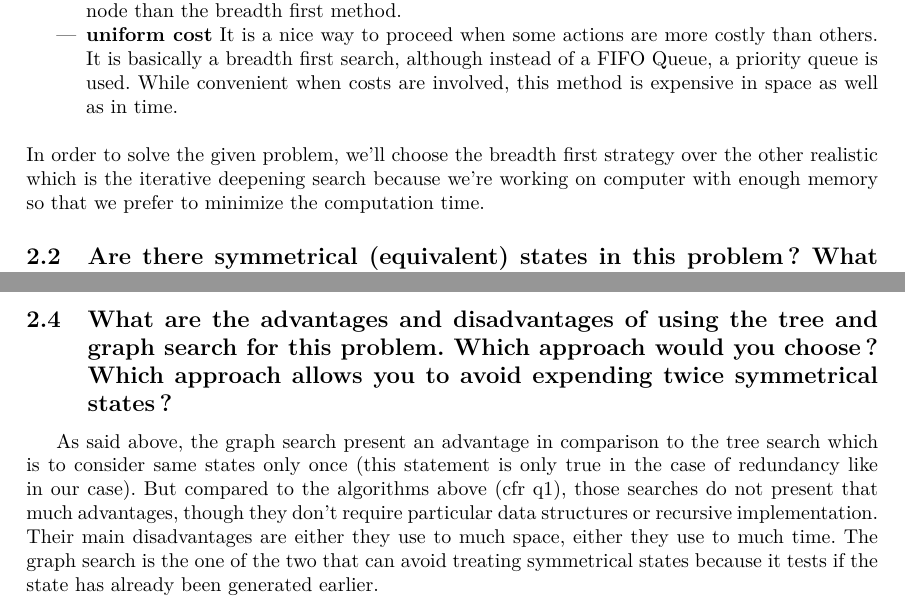
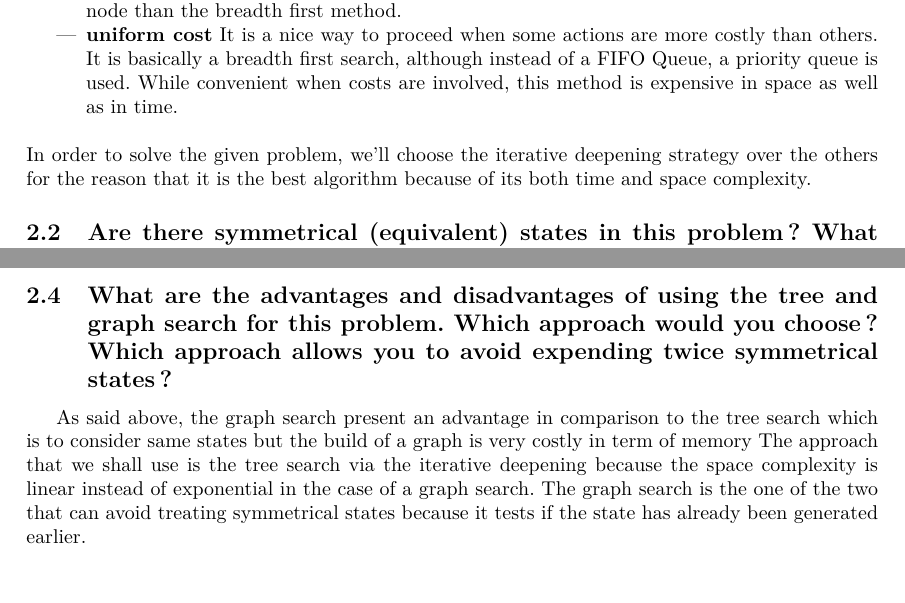
Before and after one commit to frochet/IA-INGI2261, a LaTeX document (Assignement1/rapport.tex): two parts of pages 2 and 3 of 3, joined at a grey line, cut so that both start at the same text, the shorter picture padded with empty space. Compiled offline with pdfLaTeX.

Commit message:
Correction of the report (q2)

```diff
--- a/Assignement1/rapport.tex
+++ b/Assignement1/rapport.tex
@@ -79,7 +79,7 @@ methods involved? What properties must its elements have?}
 		\item \textbf{uniform cost} It is a nice way to proceed when some actions are more costly than others. It is basically a breadth first search, although instead of a FIFO Queue, a priority queue is used.
 		While convenient when costs are involved, this method is expensive in space as well as in time.\\
 	\end{itemize}
-	In order to solve the given problem, we'll choose the breadth first strategy over the other realistic which is the iterative deepening search because we're working on computer with enough memory so that we prefer to minimize the computation time.
+	In order to solve the given problem, we'll choose the iterative deepening strategy over the others for the reason that it is the best algorithm because of its both time and space complexity.
 
 	\subsection{Are there symmetrical (equivalent) states in this problem? What are the potential consequences on the search?}
 
@@ -91,7 +91,7 @@ methods involved? What properties must its elements have?}
 
 	\subsection{What are the advantages and disadvantages of using the tree and graph search for this problem. Which approach would you choose? Which approach allows you to avoid expending twice symmetrical states?}
 
-	As said above, the graph search present an advantage in comparison to the tree search which is to consider same states only once (this statement is only true in the case of redundancy like in our case). But compared to the algorithms above (cfr q1), those searches do not present that much advantages, though they don't require particular data structures or recursive implementation. Their main disadvantages are either they use to much space, either they use to much time.
+	As said above, the graph search present an advantage in comparison to the tree search which is to consider same states but the build of a graph is very costly in term of memory The approach that we shall use is the tree search via the iterative deepening because the space complexity is linear instead of exponential in the case of a graph search.
 	The graph search is the one of the two that can avoid treating symmetrical states because it tests if the state has already been generated earlier.
 
 \end{document}
```
